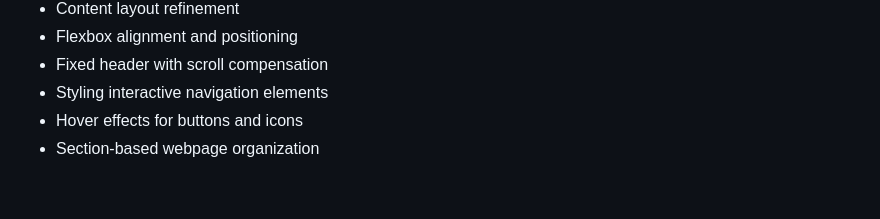
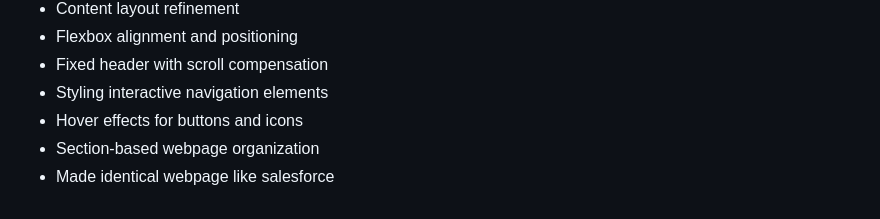
Before and after one commit to Vedang9325/Internship, a Markdown page: README.md, the part around the change. Drawn GitHub-style.

```diff
--- a/README.md
+++ b/README.md
@@ -175,3 +175,4 @@ This repository contains my Day 10 practice, where I improved the Salesforce lan
 * Styling interactive navigation elements
 * Hover effects for buttons and icons
 * Section-based webpage organization
+* Made identical webpage like salesforce
```
